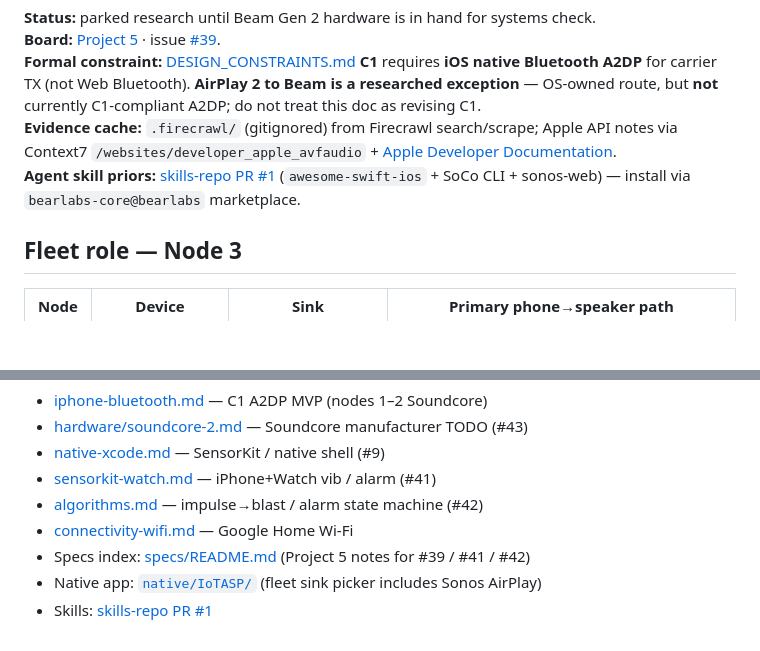
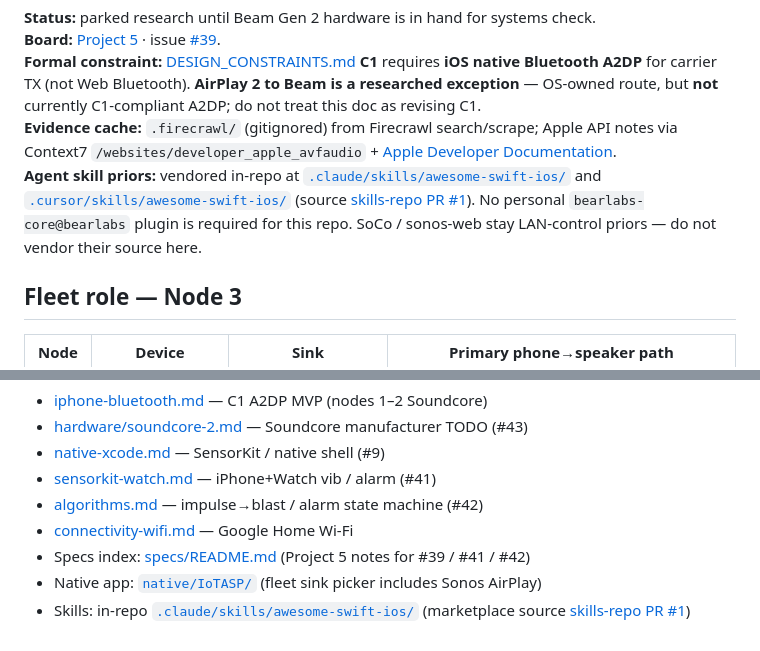
Before and after one commit to team-project-pikachu/IoT-ASP, a Markdown page: docs/sonos-beam.md, 2 parts joined by grey strips. Drawn GitHub-style; blank space fills up the shorter version.

Commit message:
docs(sonos): point #39 skill priors at in-repo awesome-swift-ios
Related: #39

```diff
--- a/docs/sonos-beam.md
+++ b/docs/sonos-beam.md
@@ -4,7 +4,7 @@
 **Board:** [Project 5](https://github.com/orgs/team-project-pikachu/projects/5) · issue [#39](https://github.com/team-project-pikachu/IoT-ASP/issues/39).
 **Formal constraint:** [DESIGN_CONSTRAINTS.md](DESIGN_CONSTRAINTS.md) **C1** requires **iOS native Bluetooth A2DP** for carrier TX (not Web Bluetooth). **AirPlay 2 to Beam is a researched exception** — OS-owned route, but **not** currently C1-compliant A2DP; do not treat this doc as revising C1.
 **Evidence cache:** `.firecrawl/` (gitignored) from Firecrawl search/scrape; Apple API notes via Context7 `/websites/developer_apple_avfaudio` + [Apple Developer Documentation](https://developer.apple.com/documentation/).
-**Agent skill priors:** [skills-repo PR #1](https://github.com/team-project-pikachu/skills-repo/pull/1) (`awesome-swift-ios` + SoCo CLI + sonos-web) — install via `bearlabs-core@bearlabs` marketplace.
+**Agent skill priors:** vendored in-repo at [`.claude/skills/awesome-swift-ios/`](../.claude/skills/awesome-swift-ios/SKILL.md) and [`.cursor/skills/awesome-swift-ios/`](../.cursor/skills/awesome-swift-ios/SKILL.md) (source [skills-repo PR #1](https://github.com/team-project-pikachu/skills-repo/pull/1)). No personal `bearlabs-core@bearlabs` plugin is required for this repo. SoCo / sonos-web stay LAN-control priors — do not vendor their source here.
 
 ## Fleet role — Node 3
 
@@ -102,4 +102,4 @@ Apple docs (cite):
 - [connectivity-wifi.md](connectivity-wifi.md) — Google Home Wi‑Fi
 - Specs index: [specs/README.md](specs/README.md) (Project 5 notes for #39 / #41 / #42)
 - Native app: [`native/IoTASP/`](../native/IoTASP/) (fleet sink picker includes Sonos AirPlay)
-- Skills: [skills-repo PR #1](https://github.com/team-project-pikachu/skills-repo/pull/1)
+- Skills: in-repo [`.claude/skills/awesome-swift-ios/`](../.claude/skills/awesome-swift-ios/SKILL.md) (marketplace source [skills-repo PR #1](https://github.com/team-project-pikachu/skills-repo/pull/1))
```
